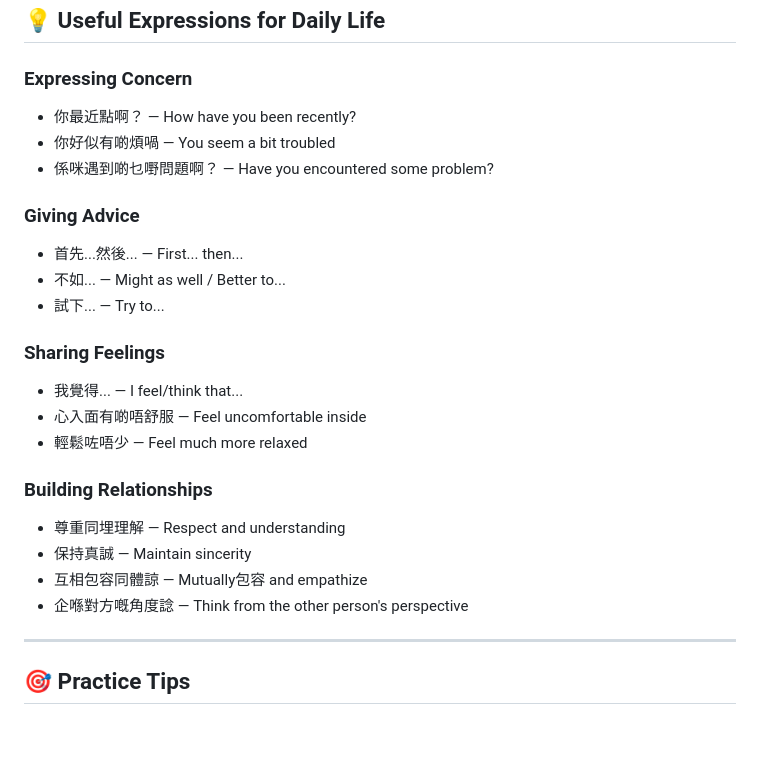
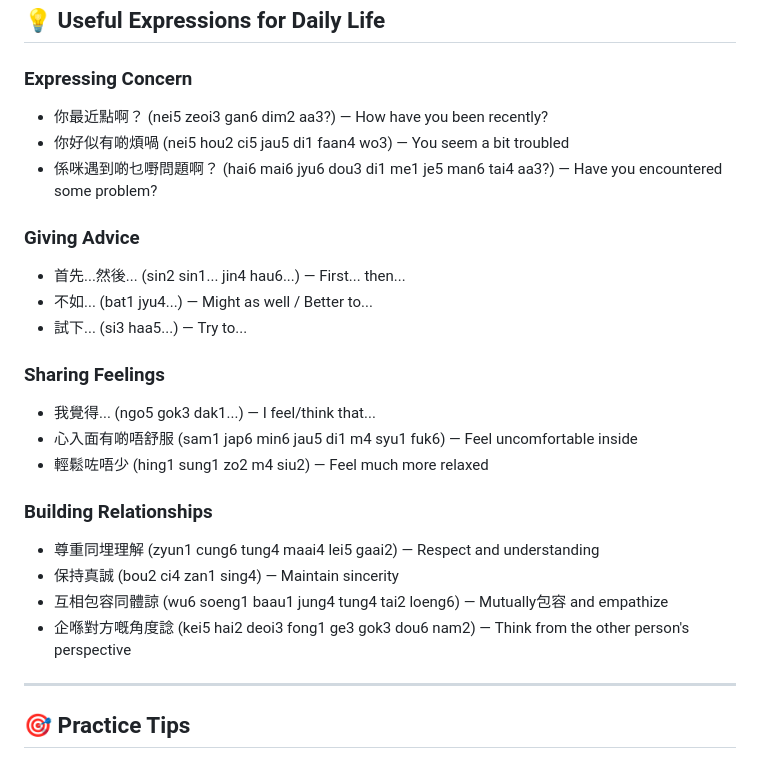
Before and after one commit to nana-learn/learn-cantonese, a Markdown page: lesson_8.md, the part around one of its changes. Drawn GitHub-style; blank space fills up the shorter version.

```diff
--- a/lesson_8.md
+++ b/lesson_8.md
@@ -311,25 +350,25 @@ Indicates a condition must be met first.
 ## 💡 Useful Expressions for Daily Life
 
 ### Expressing Concern
-- 你最近點啊？ — How have you been recently?
-- 你好似有啲煩喎 — You seem a bit troubled
-- 係咪遇到啲乜嘢問題啊？ — Have you encountered some problem?
+- 你最近點啊？ (nei5 zeoi3 gan6 dim2 aa3?) — How have you been recently?
+- 你好似有啲煩喎 (nei5 hou2 ci5 jau5 di1 faan4 wo3) — You seem a bit troubled
+- 係咪遇到啲乜嘢問題啊？ (hai6 mai6 jyu6 dou3 di1 me1 je5 man6 tai4 aa3?) — Have you encountered some problem?
 
 ### Giving Advice
-- 首先...然後... — First... then...
-- 不如... — Might as well / Better to...
-- 試下... — Try to...
+- 首先...然後... (sin2 sin1... jin4 hau6...) — First... then...
+- 不如... (bat1 jyu4...) — Might as well / Better to...
+- 試下... (si3 haa5...) — Try to...
 
 ### Sharing Feelings
-- 我覺得... — I feel/think that...
-- 心入面有啲唔舒服 — Feel uncomfortable inside
-- 輕鬆咗唔少 — Feel much more relaxed
+- 我覺得... (ngo5 gok3 dak1...) — I feel/think that...
+- 心入面有啲唔舒服 (sam1 jap6 min6 jau5 di1 m4 syu1 fuk6) — Feel uncomfortable inside
+- 輕鬆咗唔少 (hing1 sung1 zo2 m4 siu2) — Feel much more relaxed
 
 ### Building Relationships
-- 尊重同埋理解 — Respect and understanding
-- 保持真誠 — Maintain sincerity
-- 互相包容同體諒 — Mutually包容 and empathize
-- 企喺對方嘅角度諗 — Think from the other person's perspective
+- 尊重同埋理解 (zyun1 cung6 tung4 maai4 lei5 gaai2) — Respect and understanding
+- 保持真誠 (bou2 ci4 zan1 sing4) — Maintain sincerity
+- 互相包容同體諒 (wu6 soeng1 baau1 jung4 tung4 tai2 loeng6) — Mutually包容 and empathize
+- 企喺對方嘅角度諗 (kei5 hai2 deoi3 fong1 ge3 gok3 dou6 nam2) — Think from the other person's perspective
 
 ---
 
```
Also changed, not shown: other parts of lesson_8.md (+59 -20 lines).
